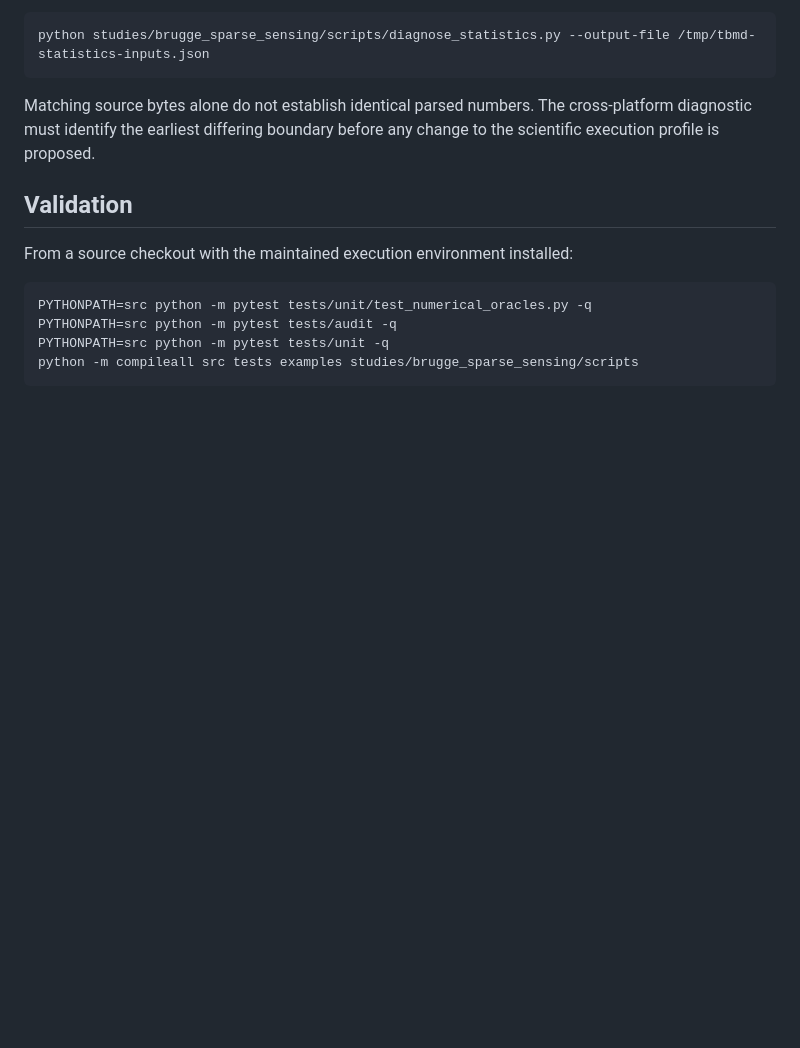
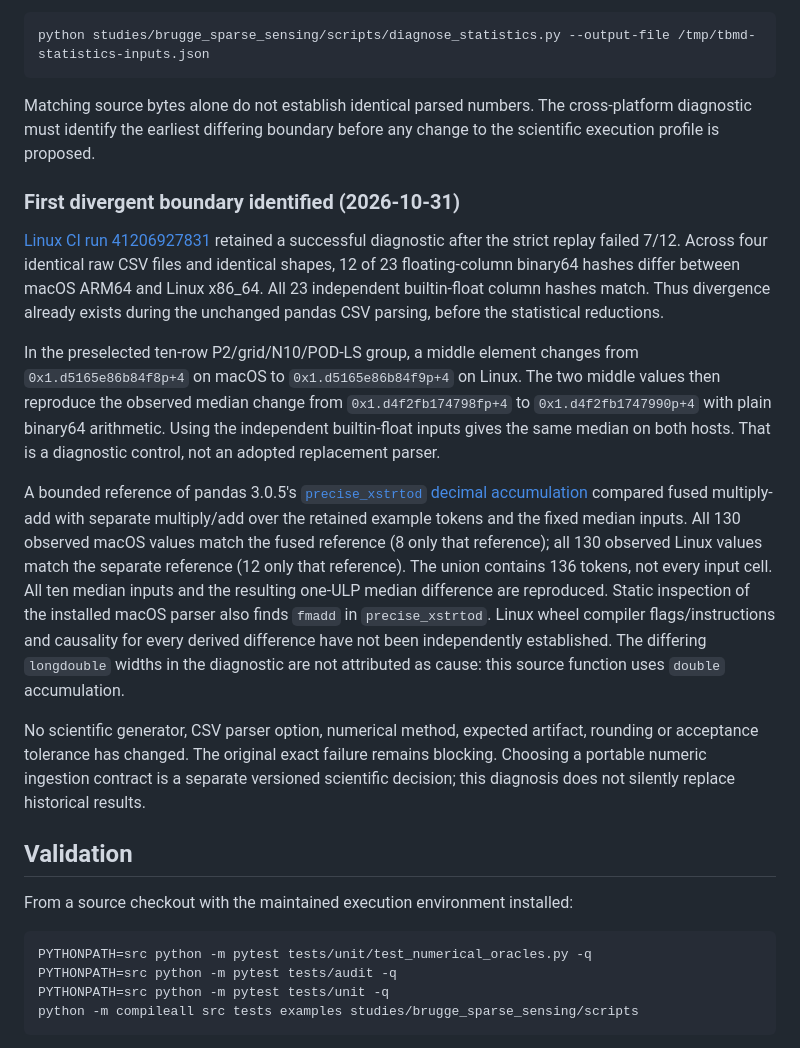
Before and after one commit to denis-samatov/tensor-based-modal-decomposition-method, a Markdown page: docs/numerical_qualification.md, the part around the change. Drawn GitHub-style; blank space fills up the shorter version.

Commit message:
Record verified CSV parsing divergence and bounded arithmetic controls

```diff
--- a/docs/numerical_qualification.md
+++ b/docs/numerical_qualification.md
@@ -130,6 +130,40 @@ Matching source bytes alone do not establish identical parsed numbers. The
 cross-platform diagnostic must identify the earliest differing boundary before
 any change to the scientific execution profile is proposed.
 
+### First divergent boundary identified (2026-10-31)
+
+[Linux CI run 41206927831](https://github.com/denis-samatov/tensor-based-modal-decomposition-method/actions/runs/41206927831)
+retained a successful diagnostic after the strict replay failed 7/12. Across four
+identical raw CSV files and identical shapes, 12 of 23 floating-column binary64
+hashes differ between macOS ARM64 and Linux x86_64. All 23 independent
+builtin-float column hashes match. Thus divergence already exists during the
+unchanged pandas CSV parsing, before the statistical reductions.
+
+In the preselected ten-row P2/grid/N10/POD-LS group, a middle element changes
+from `0x1.d5165e86b84f8p+4` on macOS to `0x1.d5165e86b84f9p+4` on Linux.
+The two middle values then reproduce the observed median change from
+`0x1.d4f2fb174798fp+4` to `0x1.d4f2fb1747990p+4` with plain binary64 arithmetic.
+Using the independent builtin-float inputs gives the same median on both hosts.
+That is a diagnostic control, not an adopted replacement parser.
+
+A bounded reference of pandas 3.0.5's
+[`precise_xstrtod` decimal accumulation](https://github.com/pandas-dev/pandas/blob/v3.0.5/pandas/_libs/src/parser/tokenizer.c)
+compared fused multiply-add with separate multiply/add over the retained example
+tokens and the fixed median inputs. All 130 observed macOS values match the
+fused reference (8 only that reference); all 130 observed Linux values match the
+separate reference (12 only that reference). The union contains 136 tokens,
+not every input cell. All ten median inputs and the resulting one-ULP median
+difference are reproduced. Static inspection of the installed macOS parser
+also finds `fmadd` in `precise_xstrtod`. Linux wheel compiler flags/instructions
+and causality for every derived difference have not been independently established.
+The differing `longdouble` widths in the diagnostic are not attributed as cause:
+this source function uses `double` accumulation.
+
+No scientific generator, CSV parser option, numerical method, expected artifact,
+rounding or acceptance tolerance has changed. The original exact failure remains
+blocking. Choosing a portable numeric ingestion contract is a separate versioned
+scientific decision; this diagnosis does not silently replace historical results.
+
 ## Validation
 
 From a source checkout with the maintained execution environment installed:
```
